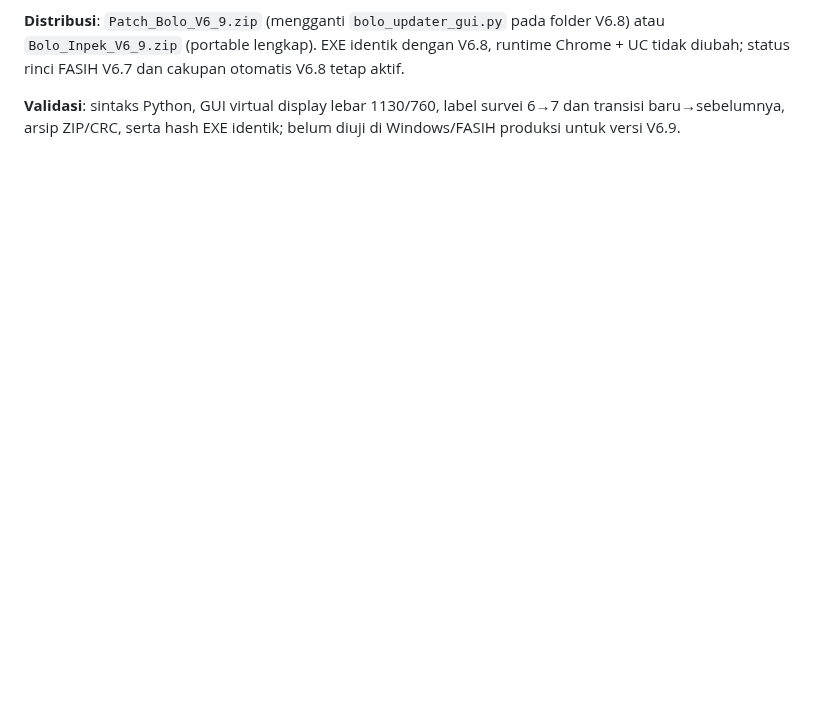
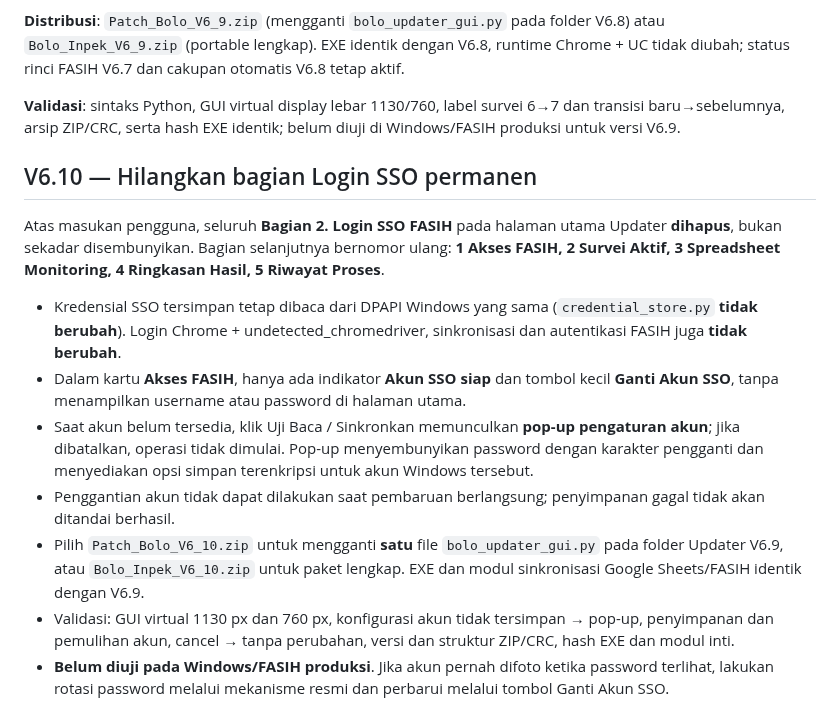
Before and after one commit to bpsblora/bolo-inpek, a Markdown page: docs/KONFIGURASI_SURVEI_SHEETS_V6.md, the part around the change. Drawn GitHub-style; blank space fills up the shorter version.

Commit message:
Dokumentasikan Updater V6.10: hapus form login tetap dan gunakan akun SSO tersimpan

```diff
--- a/docs/KONFIGURASI_SURVEI_SHEETS_V6.md
+++ b/docs/KONFIGURASI_SURVEI_SHEETS_V6.md
@@ -149,3 +149,15 @@ Penyempurnaan UI berdasarkan evaluasi operator setelah V6.8. Tanpa mengubah logi
 **Distribusi**: `Patch_Bolo_V6_9.zip` (mengganti `bolo_updater_gui.py` pada folder V6.8) atau `Bolo_Inpek_V6_9.zip` (portable lengkap). EXE identik dengan V6.8, runtime Chrome + UC tidak diubah; status rinci FASIH V6.7 dan cakupan otomatis V6.8 tetap aktif.
 
 **Validasi**: sintaks Python, GUI virtual display lebar 1130/760, label survei 6→7 dan transisi baru→sebelumnya, arsip ZIP/CRC, serta hash EXE identik; belum diuji di Windows/FASIH produksi untuk versi V6.9.
+
+## V6.10 — Hilangkan bagian Login SSO permanen
+
+Atas masukan pengguna, seluruh **Bagian 2. Login SSO FASIH** pada halaman utama Updater **dihapus**, bukan sekadar disembunyikan. Bagian selanjutnya bernomor ulang: **1 Akses FASIH, 2 Survei Aktif, 3 Spreadsheet Monitoring, 4 Ringkasan Hasil, 5 Riwayat Proses**.
+
+- Kredensial SSO tersimpan tetap dibaca dari DPAPI Windows yang sama (`credential_store.py` **tidak berubah**). Login Chrome + undetected_chromedriver, sinkronisasi dan autentikasi FASIH juga **tidak berubah**.
+- Dalam kartu **Akses FASIH**, hanya ada indikator **Akun SSO siap** dan tombol kecil **Ganti Akun SSO**, tanpa menampilkan username atau password di halaman utama.
+- Saat akun belum tersedia, klik Uji Baca / Sinkronkan memunculkan **pop-up pengaturan akun**; jika dibatalkan, operasi tidak dimulai. Pop-up menyembunyikan password dengan karakter pengganti dan menyediakan opsi simpan terenkripsi untuk akun Windows tersebut.
+- Penggantian akun tidak dapat dilakukan saat pembaruan berlangsung; penyimpanan gagal tidak akan ditandai berhasil.
+- Pilih `Patch_Bolo_V6_10.zip` untuk mengganti **satu** file `bolo_updater_gui.py` pada folder Updater V6.9, atau `Bolo_Inpek_V6_10.zip` untuk paket lengkap. EXE dan modul sinkronisasi Google Sheets/FASIH identik dengan V6.9.
+- Validasi: GUI virtual 1130 px dan 760 px, konfigurasi akun tidak tersimpan → pop-up, penyimpanan dan pemulihan akun, cancel → tanpa perubahan, versi dan struktur ZIP/CRC, hash EXE dan modul inti.
+- **Belum diuji pada Windows/FASIH produksi**. Jika akun pernah difoto ketika password terlihat, lakukan rotasi password melalui mekanisme resmi dan perbarui melalui tombol Ganti Akun SSO.
```
